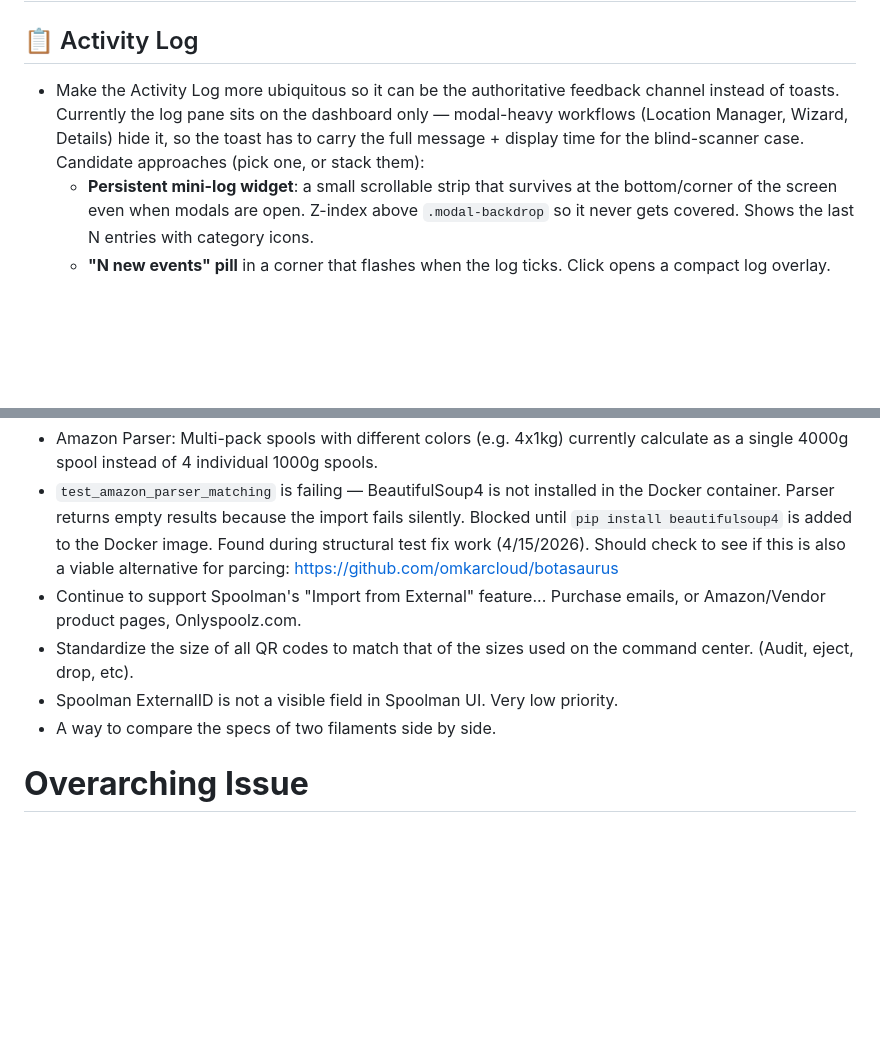
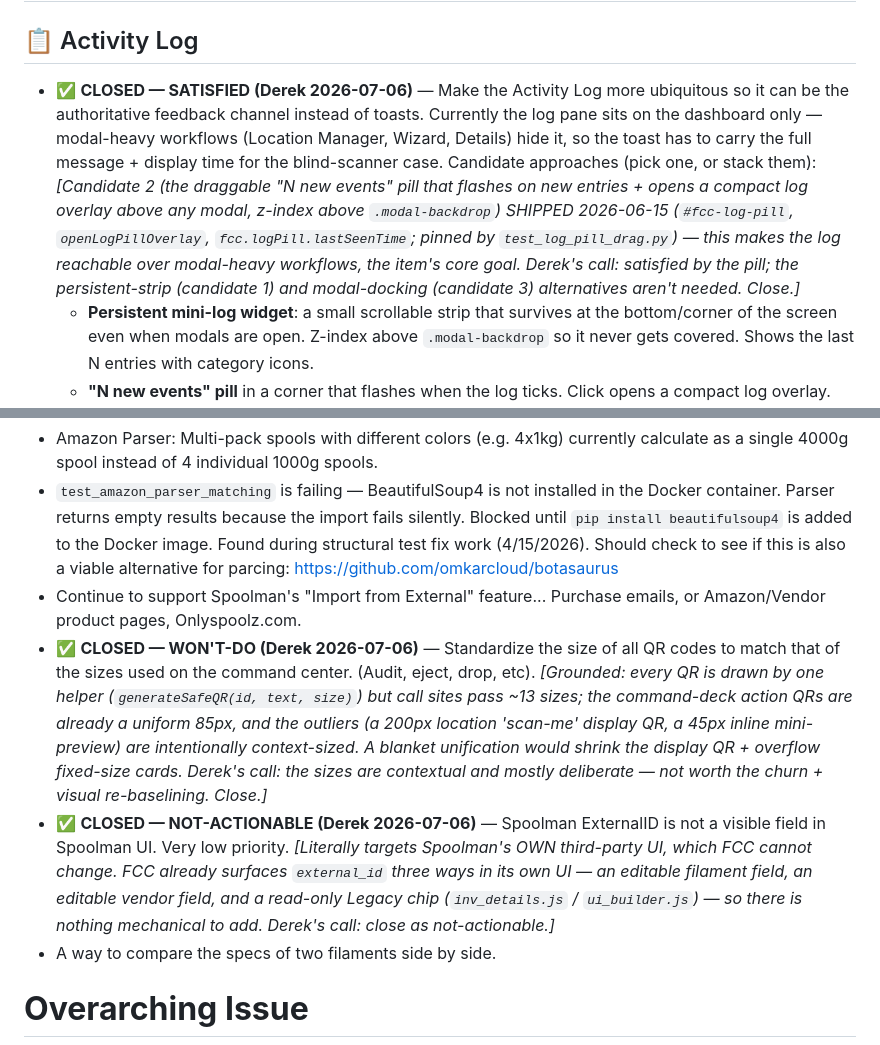
Before and after one commit to derekp10/Filament-Command-Center, a Markdown page: Feature-Buglist.md, 2 parts joined by grey strips. GitHub-like rendering; blank space fills up the shorter version.

Commit message:
docs(buglist): close 3 items per Derek's fixability-triage decisions
- QR-size standardization: WON'T-DO. Command-deck action QRs are already a
  uniform 85px; the outliers (200px display QR, 45px mini) are intentionally
  context-sized. Blanket unification not worth the churn.
- Activity Log ubiquity: SATISFIED by the "N new events" pill (shipped
  2026-06-15) which makes the log reachable above any modal.
- Spoolman ExternalID: NOT-ACTIONABLE. Targets Spoolman's own UI; FCC already
  surfaces external_id three ways in its own UI.

Co-Authored-By: Claude Opus 4.8 (1M context) <noreply@anthropic.com>

```diff
--- a/Feature-Buglist.md
+++ b/Feature-Buglist.md
@@ -226,7 +226,8 @@ There continues to be inconsistency with switching out spools when a box slot is
 # **Active Backlog (Organized by Feature Area)**
 
 ## 📋 Activity Log
-* Make the Activity Log more ubiquitous so it can be the authoritative feedback channel instead of toasts. Currently the log pane sits on the dashboard only — modal-heavy workflows (Location Manager, Wizard, Details) hide it, so the toast has to carry the full message + display time for the blind-scanner case. Candidate approaches (pick one, or stack them):
+* ✅ **CLOSED — SATISFIED (Derek 2026-07-06)** — Make the Activity Log more ubiquitous so it can be the authoritative feedback channel instead of toasts. Currently the log pane sits on the dashboard only — modal-heavy workflows (Location Manager, Wizard, Details) hide it, so the toast has to carry the full message + display time for the blind-scanner case. Candidate approaches (pick one, or stack them):
+  _[Candidate 2 (the draggable "N new events" pill that flashes on new entries + opens a compact log overlay above any modal, z-index above `.modal-backdrop`) SHIPPED 2026-06-15 (`#fcc-log-pill`, `openLogPillOverlay`, `fcc.logPill.lastSeenTime`; pinned by `test_log_pill_drag.py`) — this makes the log reachable over modal-heavy workflows, the item's core goal. Derek's call: satisfied by the pill; the persistent-strip (candidate 1) and modal-docking (candidate 3) alternatives aren't needed. Close.]_
     - **Persistent mini-log widget**: a small scrollable strip that survives at the bottom/corner of the screen even when modals are open. Z-index above `.modal-backdrop` so it never gets covered. Shows the last N entries with category icons.
     - **"N new events" pill** in a corner that flashes when the log ticks. Click opens a compact log overlay. Same discipline as the `?` shortcuts overlay.
     - **Modal-aware docking**: while any modal is open, a condensed log bar docks to the modal itself (top or bottom of the modal body). Hides when no entries have arrived recently.
@@ -339,8 +340,8 @@ There continues to be inconsistency with switching out spools when a box slot is
 * Amazon Parser: Multi-pack spools with different colors (e.g. 4x1kg) currently calculate as a single 4000g spool instead of 4 individual 1000g spools.
 * `test_amazon_parser_matching` is failing — BeautifulSoup4 is not installed in the Docker container. Parser returns empty results because the import fails silently. Blocked until `pip install beautifulsoup4` is added to the Docker image. Found during structural test fix work (4/15/2026). Should check to see if this is also a viable alternative for parcing: https://github.com/omkarcloud/botasaurus
 * Continue to support Spoolman's "Import from External" feature... Purchase emails, or Amazon/Vendor product pages, Onlyspoolz.com.
-* Standardize the size of all QR codes to match that of the sizes used on the command center. (Audit, eject, drop, etc).
-* Spoolman ExternalID is not a visible field in Spoolman UI. Very low priority.
+* ✅ **CLOSED — WON'T-DO (Derek 2026-07-06)** — Standardize the size of all QR codes to match that of the sizes used on the command center. (Audit, eject, drop, etc). _[Grounded: every QR is drawn by one helper (`generateSafeQR(id, text, size)`) but call sites pass ~13 sizes; the command-deck action QRs are already a uniform 85px, and the outliers (a 200px location 'scan-me' display QR, a 45px inline mini-preview) are intentionally context-sized. A blanket unification would shrink the display QR + overflow fixed-size cards. Derek's call: the sizes are contextual and mostly deliberate — not worth the churn + visual re-baselining. Close.]_
+* ✅ **CLOSED — NOT-ACTIONABLE (Derek 2026-07-06)** — Spoolman ExternalID is not a visible field in Spoolman UI. Very low priority. _[Literally targets Spoolman's OWN third-party UI, which FCC cannot change. FCC already surfaces `external_id` three ways in its own UI — an editable filament field, an editable vendor field, and a read-only Legacy chip (`inv_details.js` / `ui_builder.js`) — so there is nothing mechanical to add. Derek's call: close as not-actionable.]_
 * A way to compare the specs of two filaments side by side.
 
 # **Overarching Issue**
```
